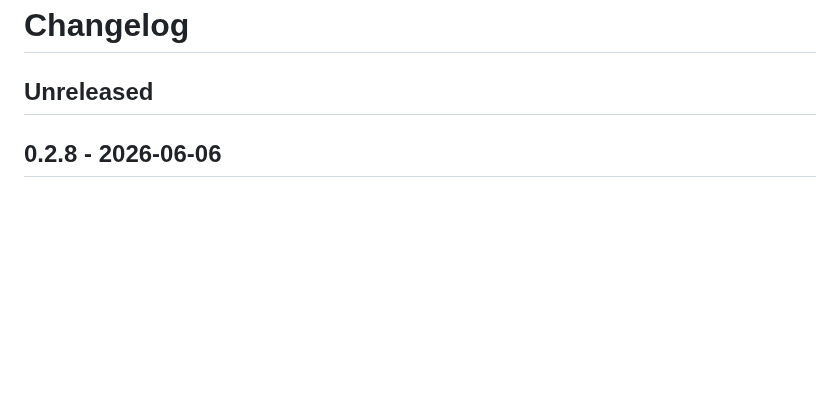
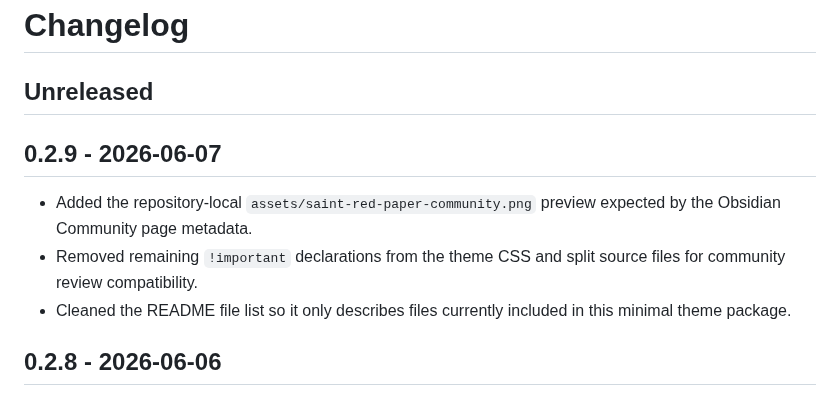
Before and after one commit to saint0721/saint-red-paper, a Markdown page: CHANGELOG.md, the part around the change. GitHub-like rendering; blank space fills up the shorter version.

```diff
--- a/CHANGELOG.md
+++ b/CHANGELOG.md
@@ -1,6 +1,12 @@
 # Changelog
 
 ## Unreleased
+
+## 0.2.9 - 2026-06-07
+
+- Added the repository-local `assets/saint-red-paper-community.png` preview expected by the Obsidian Community page metadata.
+- Removed remaining `!important` declarations from the theme CSS and split source files for community review compatibility.
+- Cleaned the README file list so it only describes files currently included in this minimal theme package.
 
 ## 0.2.8 - 2026-06-06
 
```
Also changed, not shown: README.md (+2 -11 lines), assets/saint-red-paper-community.png (added), 10 other files.
